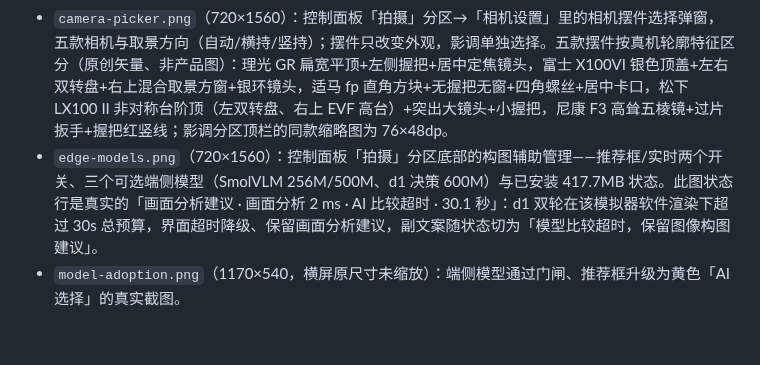
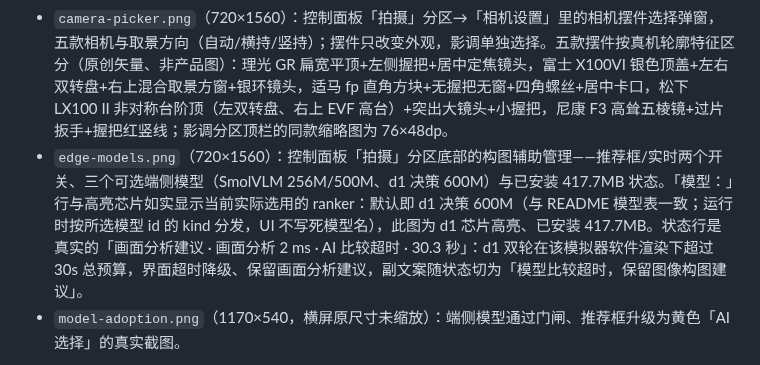
Before and after one commit to bestksl/street-snap, a Markdown page: docs/images/README.md, the part around the change. GitHub-like rendering; blank space fills up the shorter version.

```diff
--- a/docs/images/README.md
+++ b/docs/images/README.md
@@ -4,7 +4,7 @@
 
 - `viewfinder.png`（720×1560，竖屏 1080×2340 截图缩放）：全屏取景器、三分网格、画面分析（规则）蓝色推荐框与中文建议卡；状态行实时显示来源与耗时（此图为「画面分析建议 · 画面分析 2 ms · AI 比较不稳定 · 28.9 秒」，模型两轮选择不一致时如实保留蓝框）；底部渐变浮层为焦段分段条、缩略图、居中快门与「调整」入口，顶部为构图/实时/AF 胶囊。
 - `camera-picker.png`（720×1560）：控制面板「拍摄」分区→「相机设置」里的相机摆件选择弹窗，五款相机与取景方向（自动/横持/竖持）；摆件只改变外观，影调单独选择。五款摆件按真机轮廓特征区分（原创矢量、非产品图）：理光 GR 扁宽平顶+左侧握把+居中定焦镜头，富士 X100VI 银色顶盖+左右双转盘+右上混合取景方窗+银环镜头，适马 fp 直角方块+无握把无窗+四角螺丝+居中卡口，松下 LX100 II 非对称台阶顶（左双转盘、右上 EVF 高台）+突出大镜头+小握把，尼康 F3 高耸五棱镜+过片扳手+握把红竖线；影调分区顶栏的同款缩略图为 76×48dp。
-- `edge-models.png`（720×1560）：控制面板「拍摄」分区底部的构图辅助管理——推荐框/实时两个开关、三个可选端侧模型（SmolVLM 256M/500M、d1 决策 600M）与已安装 417.7MB 状态。此图状态行是真实的「画面分析建议 · 画面分析 2 ms · AI 比较超时 · 30.1 秒」：d1 双轮在该模拟器软件渲染下超过 30s 总预算，界面超时降级、保留画面分析建议，副文案随状态切为「模型比较超时，保留图像构图建议」。
+- `edge-models.png`（720×1560）：控制面板「拍摄」分区底部的构图辅助管理——推荐框/实时两个开关、三个可选端侧模型（SmolVLM 256M/500M、d1 决策 600M）与已安装 417.7MB 状态。「模型：」行与高亮芯片如实显示当前实际选用的 ranker：默认即 d1 决策 600M（与 README 模型表一致；运行时按所选模型 id 的 kind 分发，UI 不写死模型名），此图为 d1 芯片高亮、已安装 417.7MB。状态行是真实的「画面分析建议 · 画面分析 2 ms · AI 比较超时 · 30.3 秒」：d1 双轮在该模拟器软件渲染下超过 30s 总预算，界面超时降级、保留画面分析建议，副文案随状态切为「模型比较超时，保留图像构图建议」。
 - `model-adoption.png`（1170×540，横屏原尺寸未缩放）：端侧模型通过门闸、推荐框升级为黄色「AI 选择」的真实截图。
 
 蓝色推荐框来自当前图像统计（画面分析建议），黄色框只在端侧模型对同一帧 A/B/C 候选的两轮选择都一致、且领先差距超过门限时出现。中文提示来自候选的规则理由，不伪装成模型生成。模型未选择、弃权、选择不稳定、超时或未安装时一律保留画面分析建议，界面状态行如实标注。
```
Also changed, not shown: docs/images/edge-models.png, 4 other files.
